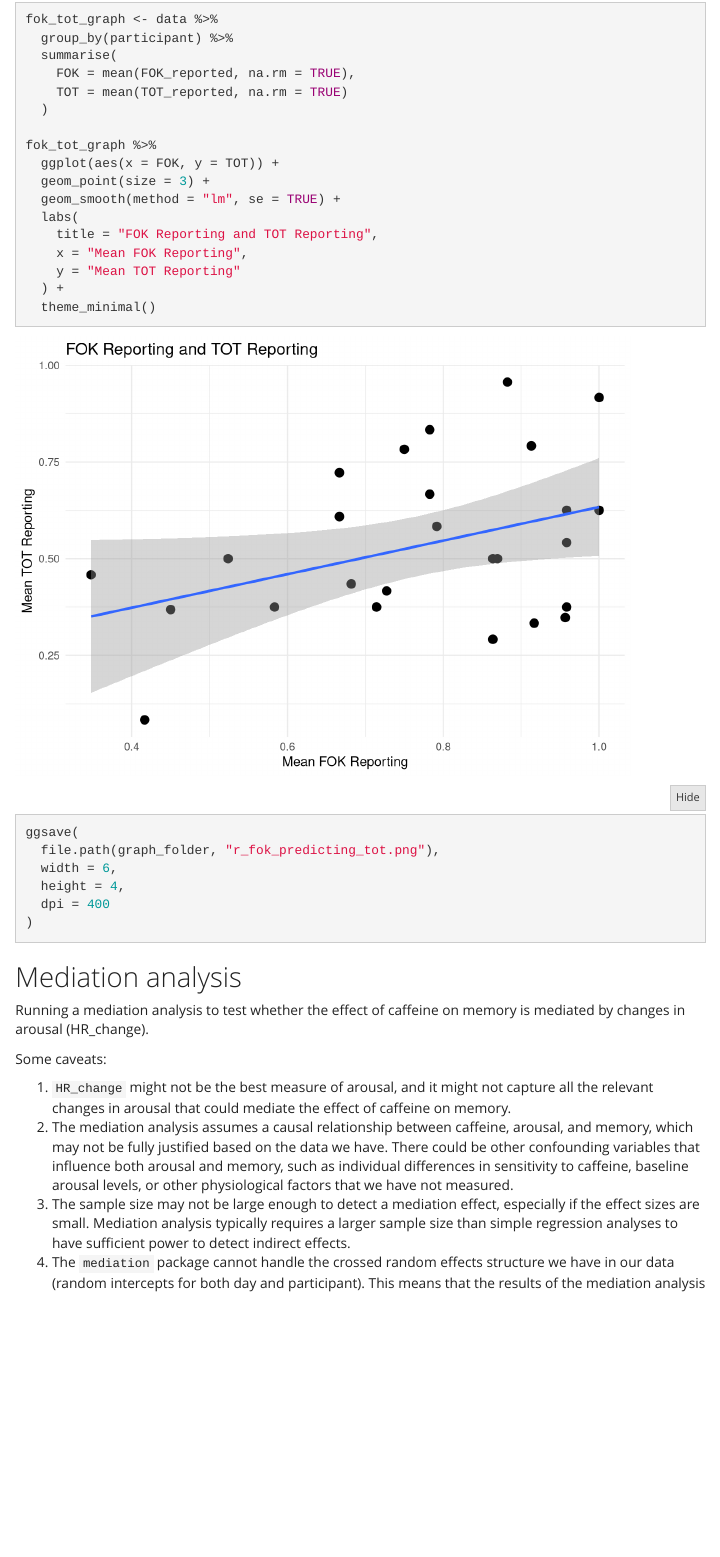
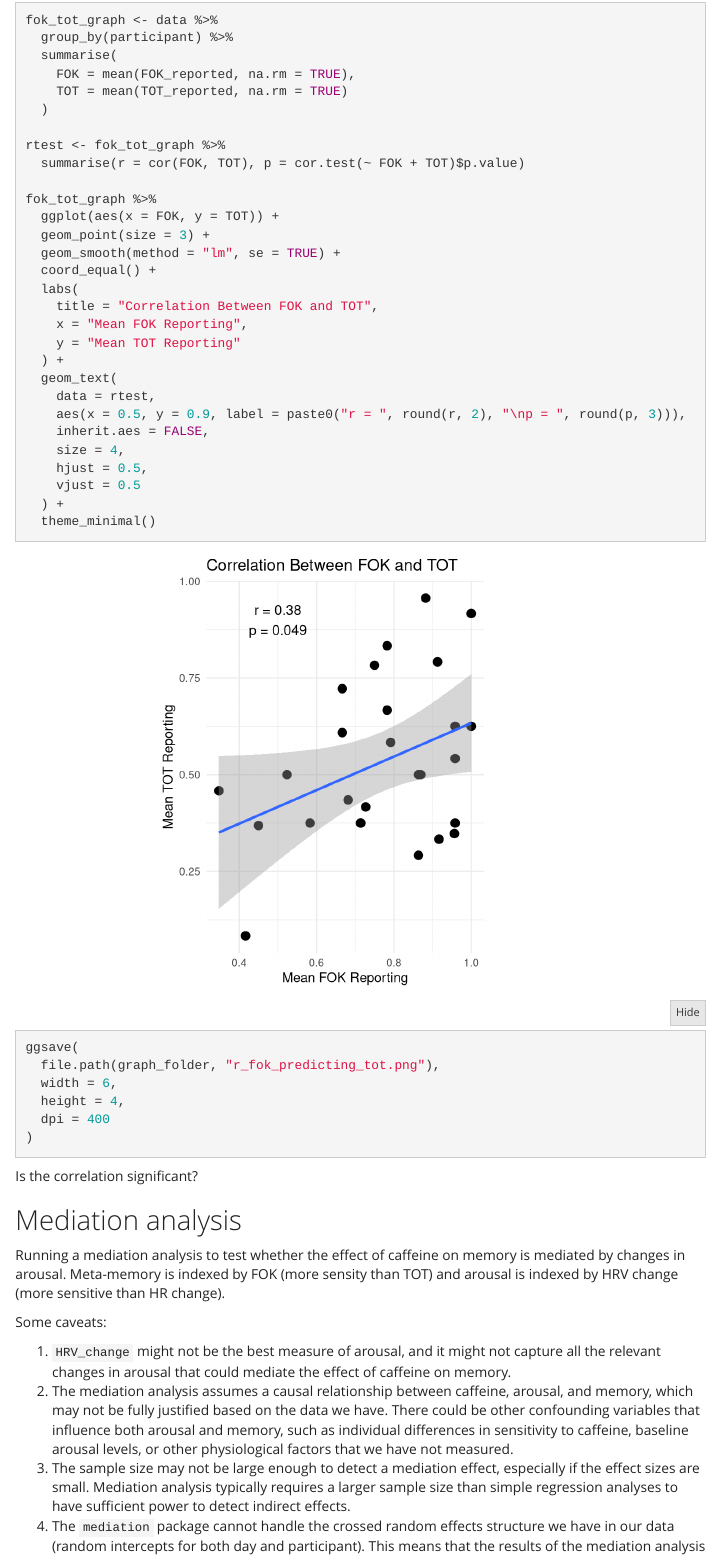
Before and after one commit to UWCCDL/Civet, an R Markdown document (Alex.Rmd): the page in a window 1100 px wide, from 10040 px down before the commit and from 10060 px down after it, so that both start at the same text. Rendered offline with R 4.5, knitr and Pandoc, with nearby package versions; folded parts are opened; some code elsewhere in the file could not run offline; menus at the side of the page are left out.

Commit message:
Finalized mediation analysis, fixed some graphs, added correlation between FOK and TOT

````diff
--- a/Alex.Rmd
+++ b/Alex.Rmd
@@ -1080,14 +1090,26 @@ fok_tot_graph <- data %>%
     TOT = mean(TOT_reported, na.rm = TRUE)
   )
 
+rtest <- fok_tot_graph %>%
+  summarise(r = cor(FOK, TOT), p = cor.test(~ FOK + TOT)$p.value)
+
 fok_tot_graph %>%
   ggplot(aes(x = FOK, y = TOT)) +
   geom_point(size = 3) +
   geom_smooth(method = "lm", se = TRUE) +
+  coord_equal() +
   labs(
-    title = "FOK Reporting and TOT Reporting",
+    title = "Correlation Between FOK and TOT",
     x = "Mean FOK Reporting",
     y = "Mean TOT Reporting"
+  ) +
+  geom_text(
+    data = rtest,
+    aes(x = 0.5, y = 0.9, label = paste0("r = ", round(r, 2), "\np = ", round(p, 3))),
+    inherit.aes = FALSE,
+    size = 4,
+    hjust = 0.5,
+    vjust = 0.5
   ) +
   theme_minimal()
 
@@ -1099,16 +1121,18 @@ ggsave(
 )
 ```
 
-
+Is the correlation significant?
+```{r}
+```
 
 
 ## Mediation analysis
 
-Running a mediation analysis to test whether the effect of caffeine on memory is mediated by changes in arousal (HR_change).
+Running a mediation analysis to test whether the effect of caffeine on memory is mediated by changes in arousal. Meta-memory is indexed by FOK (more sensity than TOT) and arousal is indexed by HRV change (more sensitive than HR change).
 
 Some caveats:
 
-  1. `HR_change` might not be the best measure of arousal, and it might not capture all the relevant changes in arousal that could mediate the effect of caffeine on memory.
+  1. `HRV_change` might not be the best measure of arousal, and it might not capture all the relevant changes in arousal that could mediate the effect of caffeine on memory.
   2. The mediation analysis assumes a causal relationship between caffeine, arousal, and memory, which may not be fully justified based on the data we have. There could be other confounding variables that influence both arousal and memory, such as individual differences in sensitivity to caffeine, baseline arousal levels, or other physiological factors that we have not measured.
   3. The sample size may not be large enough to detect a mediation effect, especially if the effect sizes are small. Mediation analysis typically requires a larger sample size than simple regression analyses to have sufficient power to detect indirect effects.
   4. The `mediation` package cannot handle the crossed random effects structure we have in our data (random intercepts for both day and participant). This means that the results of the mediation analysis may not fully account for the variability in the data, and the estimates of the mediation effect may be biased.
````
Also changed, not shown: r_graphs/r_fok_predicting_tot.png, r_graphs/r_fok_tot_vs_none_partial_retrieval.png, Alex.Rmd (19 more changed lines).
